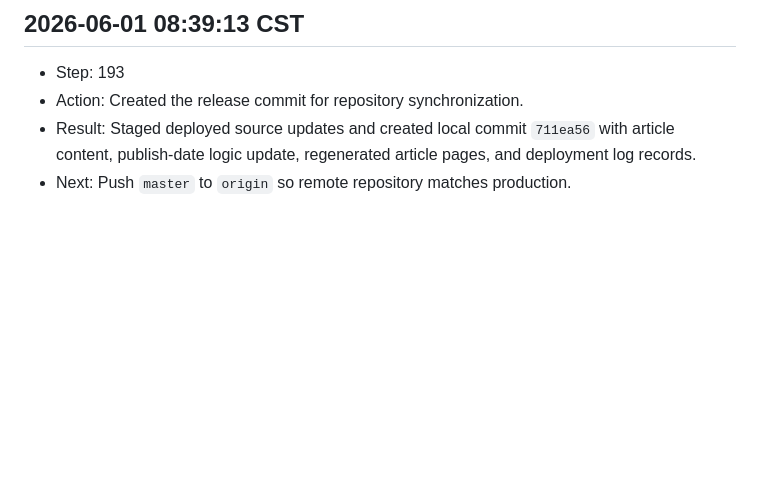
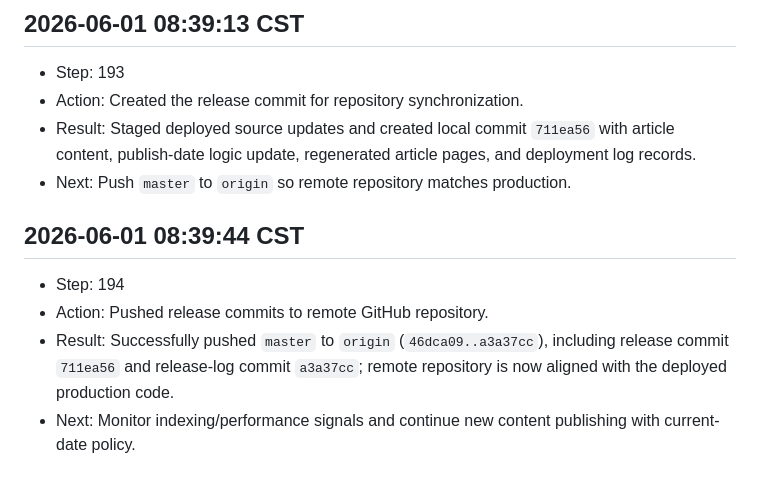
Before and after one commit to zhangweiAdmin/us-tax-calc, a Markdown page: EXECUTION_LOG.md, the part around the change. GitHub-like rendering; blank space fills up the shorter version.

Commit message:
chore: log release push result

```diff
--- a/EXECUTION_LOG.md
+++ b/EXECUTION_LOG.md
@@ -1175,3 +1175,9 @@ Format:
 - Action: Created the release commit for repository synchronization.
 - Result: Staged deployed source updates and created local commit `711ea56` with article content, publish-date logic update, regenerated article pages, and deployment log records.
 - Next: Push `master` to `origin` so remote repository matches production.
+
+## 2026-06-01 08:39:44 CST
+- Step: 194
+- Action: Pushed release commits to remote GitHub repository.
+- Result: Successfully pushed `master` to `origin` (`46dca09..a3a37cc`), including release commit `711ea56` and release-log commit `a3a37cc`; remote repository is now aligned with the deployed production code.
+- Next: Monitor indexing/performance signals and continue new content publishing with current-date policy.
```
